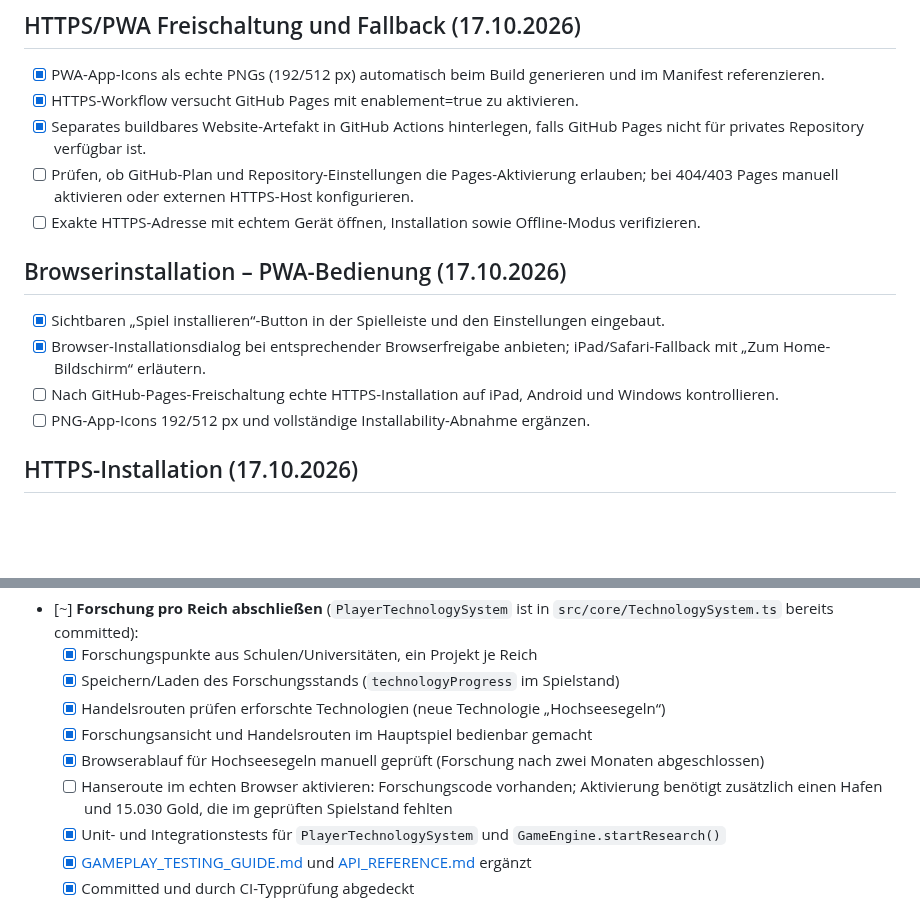
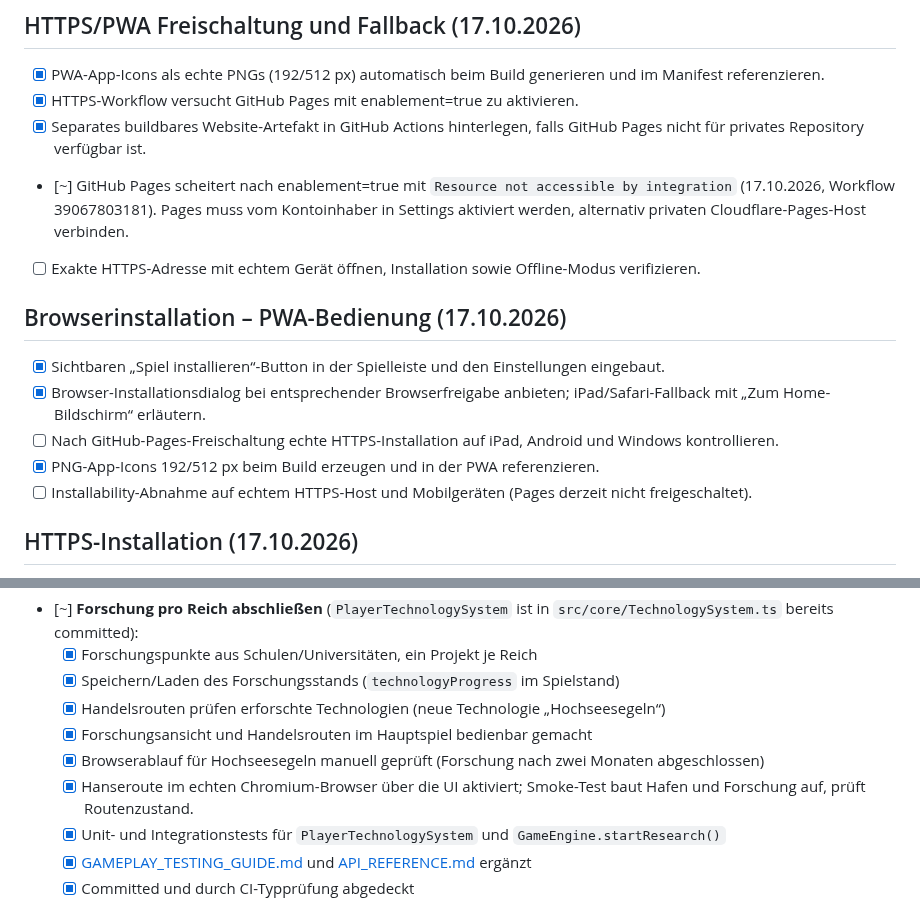
Before and after one commit to Thomas-Heisig/Kaiser_von_Deutschland-main, a Markdown page: TODO.md, 2 parts joined by grey strips. GitHub-like rendering; blank space fills up the shorter version.

Commit message:
docs: reconcile stale roadmap TODOs and record blocked HTTPS deployment

```diff
--- a/TODO.md
+++ b/TODO.md
@@ -8,14 +8,15 @@
 - [x] PWA-App-Icons als echte PNGs (192/512 px) automatisch beim Build generieren und im Manifest referenzieren.
 - [x] HTTPS-Workflow versucht GitHub Pages mit enablement=true zu aktivieren.
 - [x] Separates buildbares Website-Artefakt in GitHub Actions hinterlegen, falls GitHub Pages nicht für privates Repository verfügbar ist.
-- [ ] Prüfen, ob GitHub-Plan und Repository-Einstellungen die Pages-Aktivierung erlauben; bei 404/403 Pages manuell aktivieren oder externen HTTPS-Host konfigurieren.
+- [~] GitHub Pages scheitert nach enablement=true mit `Resource not accessible by integration` (17.10.2026, Workflow 39067803181). Pages muss vom Kontoinhaber in Settings aktiviert werden, alternativ privaten Cloudflare-Pages-Host verbinden.
 - [ ] Exakte HTTPS-Adresse mit echtem Gerät öffnen, Installation sowie Offline-Modus verifizieren.
 
 ## Browserinstallation – PWA-Bedienung (17.10.2026)
 - [x] Sichtbaren „Spiel installieren“-Button in der Spielleiste und den Einstellungen eingebaut.
 - [x] Browser-Installationsdialog bei entsprechender Browserfreigabe anbieten; iPad/Safari-Fallback mit „Zum Home-Bildschirm“ erläutern.
 - [ ] Nach GitHub-Pages-Freischaltung echte HTTPS-Installation auf iPad, Android und Windows kontrollieren.
-- [ ] PNG-App-Icons 192/512 px und vollständige Installability-Abnahme ergänzen.
+- [x] PNG-App-Icons 192/512 px beim Build erzeugen und in der PWA referenzieren.
+- [ ] Installability-Abnahme auf echtem HTTPS-Host und Mobilgeräten (Pages derzeit nicht freigeschaltet).
 
 ## HTTPS-Installation (17.10.2026)
 - [x] GitHub-Pages-Build für Projekt-Unterpfad, PWA/Service-Worker-Scope und Medienpfade vorbereitet.
@@ -348,8 +349,7 @@ Abgeschlossene Arbeiten stehen im [CHANGELOG](./CHANGELOG.md).
   - [x] Handelsrouten prüfen erforschte Technologien (neue Technologie „Hochseesegeln“)
   - [x] Forschungsansicht und Handelsrouten im Hauptspiel bedienbar gemacht
   - [x] Browserablauf für Hochseesegeln manuell geprüft (Forschung nach zwei Monaten abgeschlossen)
-  - [ ] Hanseroute im echten Browser aktivieren: Forschungscode vorhanden; Aktivierung benötigt zusätzlich
-        einen Hafen und 15.030 Gold, die im geprüften Spielstand fehlten
+  - [x] Hanseroute im echten Chromium-Browser über die UI aktiviert; Smoke-Test baut Hafen und Forschung auf, prüft Routenzustand.
   - [x] Unit- und Integrationstests für `PlayerTechnologySystem` und `GameEngine.startResearch()`
   - [x] [GAMEPLAY_TESTING_GUIDE.md](./GAMEPLAY_TESTING_GUIDE.md) und
         [API_REFERENCE.md](./docs/05-technical-architecture/API_REFERENCE.md) ergänzt
```
